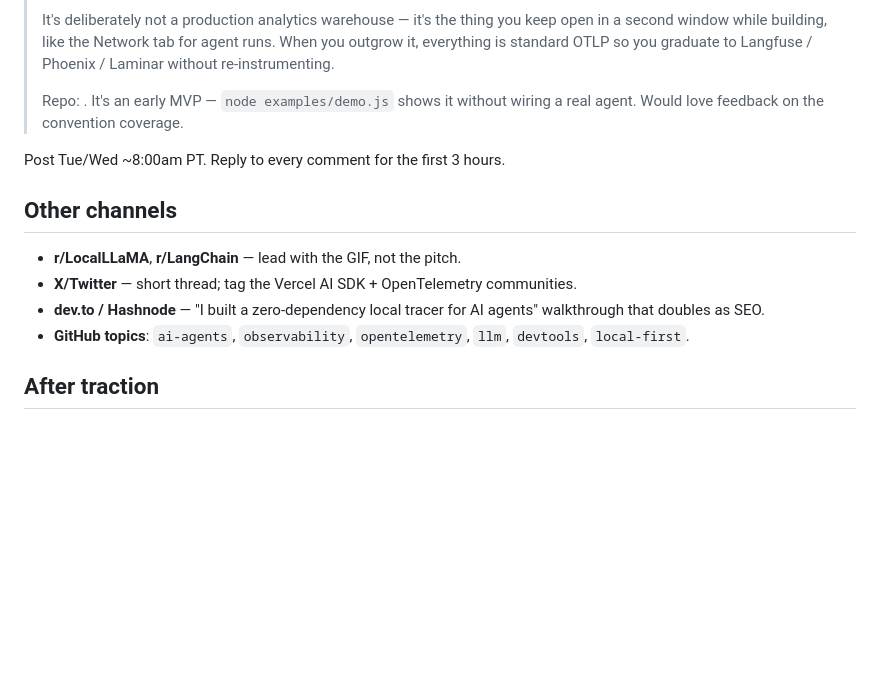
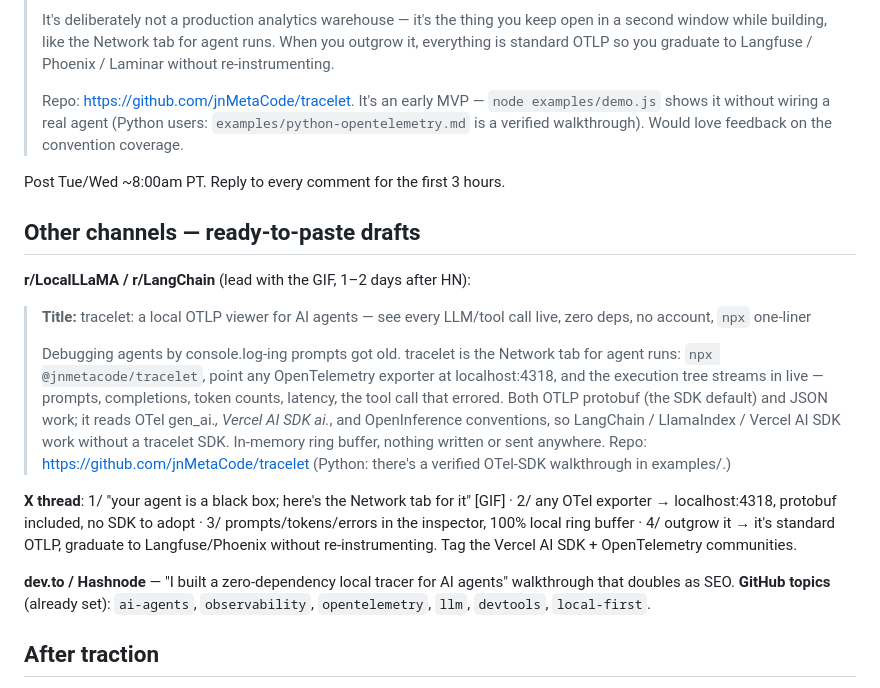
Before and after one commit to jnMetaCode/tracelet, a Markdown page: docs/LAUNCH.md, the part around the change. GitHub-like rendering; blank space fills up the shorter version.

Commit message:
docs(launch): real repo URL in Show HN; ready-to-paste channel copy

```diff
--- a/docs/LAUNCH.md
+++ b/docs/LAUNCH.md
@@ -53,19 +53,39 @@ Keep it under 25s, no narration, loop-friendly. Tools: Kap / QuickTime + Gifski.
 > When you outgrow it, everything is standard OTLP so you graduate to Langfuse /
 > Phoenix / Laminar without re-instrumenting.
 >
-> Repo: <link>. It's an early MVP — `node examples/demo.js` shows it without
-> wiring a real agent. Would love feedback on the convention coverage.
+> Repo: https://github.com/jnMetaCode/tracelet. It's an early MVP —
+> `node examples/demo.js` shows it without wiring a real agent (Python users:
+> `examples/python-opentelemetry.md` is a verified walkthrough). Would love
+> feedback on the convention coverage.
 
 Post Tue/Wed ~8:00am PT. Reply to every comment for the first 3 hours.
 
-## Other channels
+## Other channels — ready-to-paste drafts
 
-- **r/LocalLLaMA**, **r/LangChain** — lead with the GIF, not the pitch.
-- **X/Twitter** — short thread; tag the Vercel AI SDK + OpenTelemetry communities.
-- **dev.to / Hashnode** — "I built a zero-dependency local tracer for AI agents"
-  walkthrough that doubles as SEO.
-- **GitHub topics**: `ai-agents`, `observability`, `opentelemetry`, `llm`,
-  `devtools`, `local-first`.
+**r/LocalLLaMA / r/LangChain** (lead with the GIF, 1–2 days after HN):
+
+> **Title:** tracelet: a local OTLP viewer for AI agents — see every LLM/tool call live, zero deps, no account, `npx` one-liner
+>
+> Debugging agents by console.log-ing prompts got old. tracelet is the Network
+> tab for agent runs: `npx @jnmetacode/tracelet`, point any OpenTelemetry exporter at
+> localhost:4318, and the execution tree streams in live — prompts, completions,
+> token counts, latency, the tool call that errored. Both OTLP protobuf (the
+> SDK default) and JSON work; it reads OTel gen_ai.*, Vercel AI SDK ai.*, and
+> OpenInference conventions, so LangChain / LlamaIndex / Vercel AI SDK work
+> without a tracelet SDK. In-memory ring buffer, nothing written or sent
+> anywhere. Repo: https://github.com/jnMetaCode/tracelet
+> (Python: there's a verified OTel-SDK walkthrough in examples/.)
+
+**X thread**: 1/ "your agent is a black box; here's the Network tab for it"
+[GIF] · 2/ any OTel exporter → localhost:4318, protobuf included, no SDK to
+adopt · 3/ prompts/tokens/errors in the inspector, 100% local ring buffer ·
+4/ outgrow it → it's standard OTLP, graduate to Langfuse/Phoenix without
+re-instrumenting. Tag the Vercel AI SDK + OpenTelemetry communities.
+
+**dev.to / Hashnode** — "I built a zero-dependency local tracer for AI agents"
+walkthrough that doubles as SEO.
+**GitHub topics** (already set): `ai-agents`, `observability`, `opentelemetry`,
+`llm`, `devtools`, `local-first`.
 
 ## After traction
 
```
